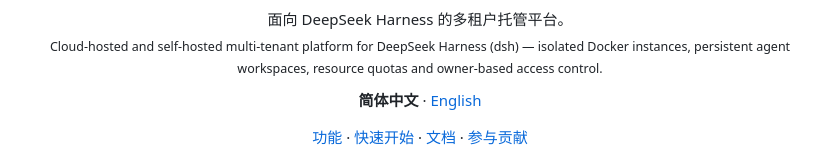
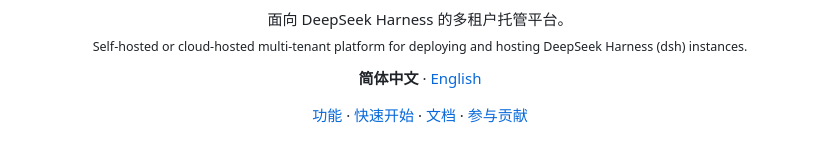
Before and after one commit to eskim2001/dsh-cloud, a Markdown page: README.md, the part around the change. Drawn GitHub-style.

Commit message:
docs: align README taglines with new positioning

```diff
--- a/README.md
+++ b/README.md
@@ -9,7 +9,7 @@
 
 <p align="center">
   面向 DeepSeek Harness 的多租户托管平台。<br>
-  <sub>Cloud-hosted and self-hosted multi-tenant platform for DeepSeek Harness (dsh) — isolated Docker instances, persistent agent workspaces, resource quotas and owner-based access control.</sub>
+  <sub>Self-hosted or cloud-hosted multi-tenant platform for deploying and hosting DeepSeek Harness (dsh) instances.</sub>
 </p>
 
 <p align="center">
```
Also changed, not shown: README.en.md (+1 -1 lines).
